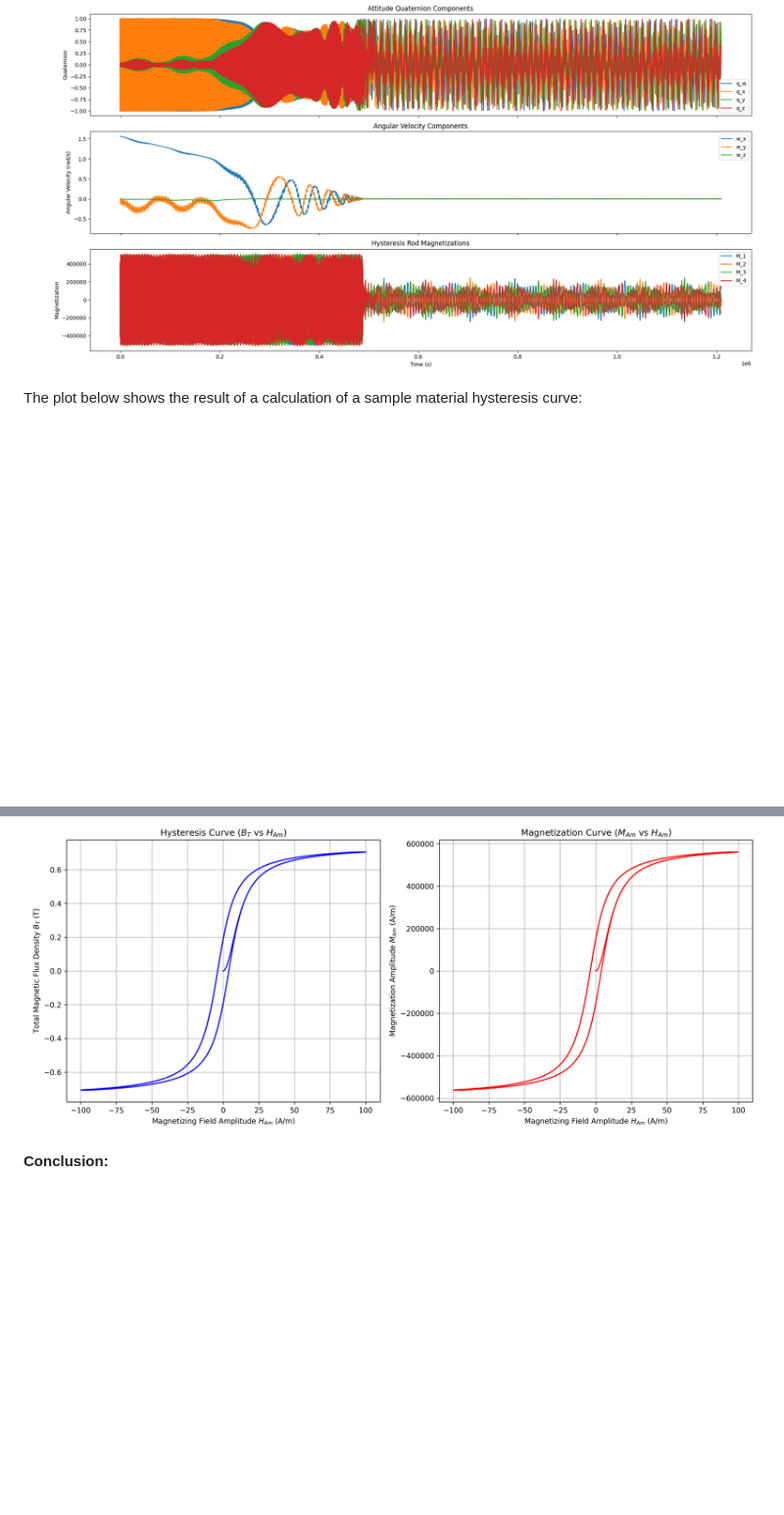
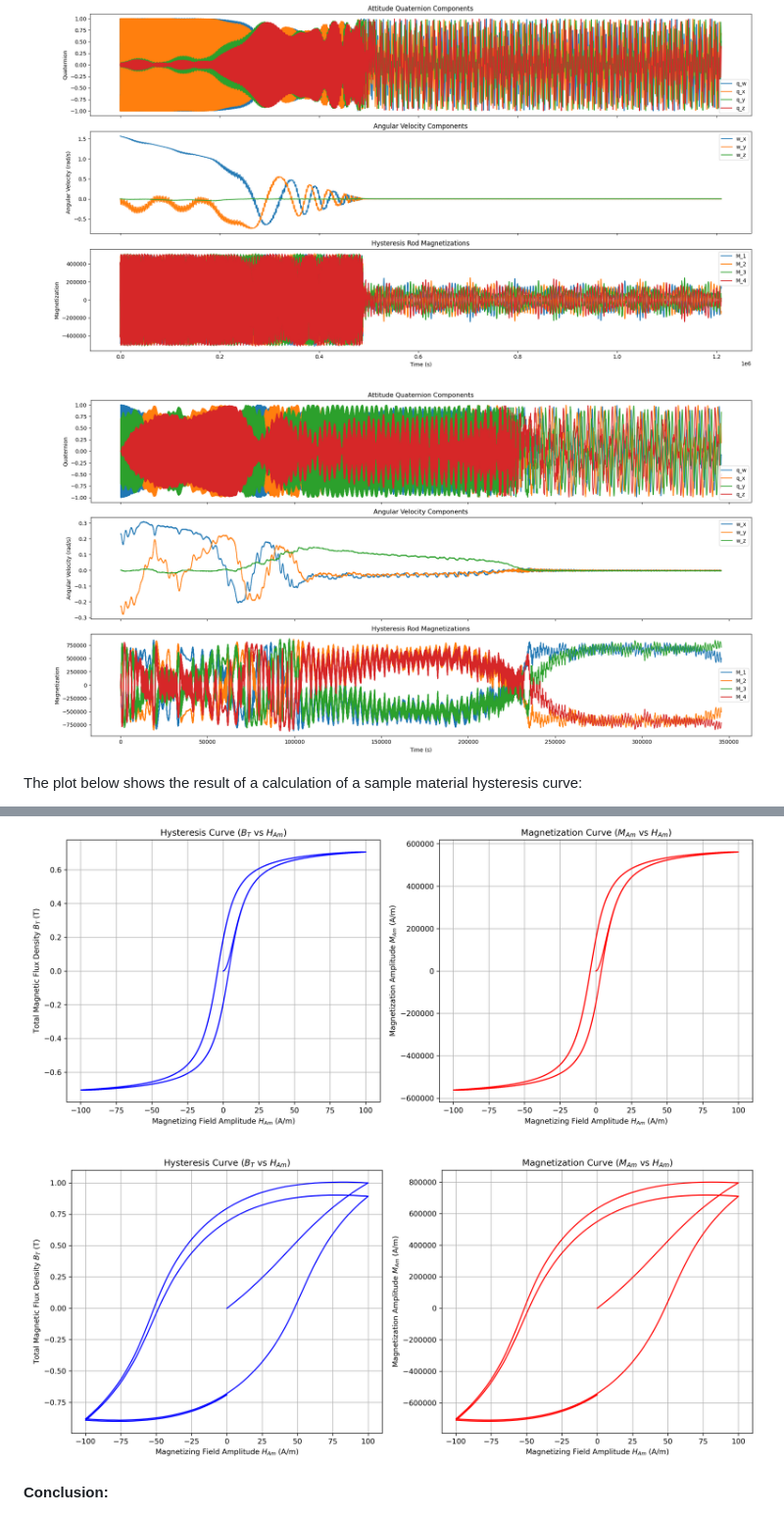
Before and after one commit to circumscriptor/attitude_orbit_simulator, a Markdown page: README.md, 2 parts joined by grey strips. Shown: that part at 98% size. Drawn GitHub-style; pictures changed too: results/dynamics2.png (added), results/hymu80_hysteresis_curve_2.png (added); blank space fills up the shorter version.

Commit message:
add custom hysteresis parameters results

```diff
--- a/README.md
+++ b/README.md
@@ -111,9 +128,13 @@ The plot below shows the result of a 2-week simulation of a 1U CubeSat with an i
 
 ![Simulation Results](results/dynamics.png)
+
+![Simulation Results](results/dynamics2.png)
 
 The plot below shows the result of a calculation of a sample material hysteresis curve:
 
 ![HyMu-80 Hysteresis Curve](results/hymu80_hysteresis_curve.png)
+
+![HyMu-80 Hysteresis Curve 2](results/hymu80_hysteresis_curve_2.png)
 
 **Conclusion:**
 
```
Also changed, not shown: other parts of README.md (+18 -1 lines), 5 other files.
